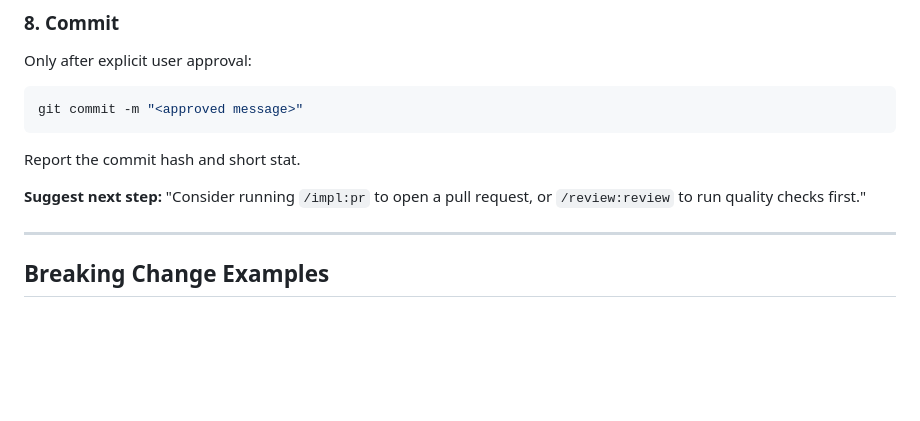
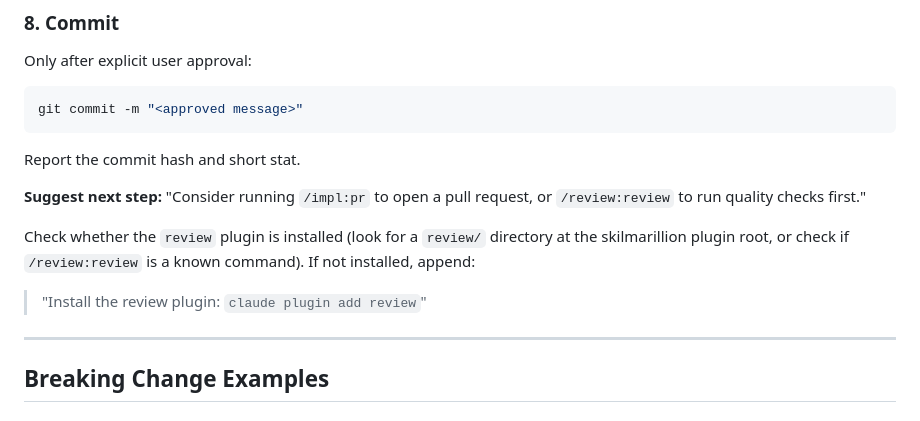
Before and after one commit to TrevorEdris/skilmarillion, a Markdown page: impl/commands/commit.md, the part around the change. Rendered like a GitHub page; blank space fills up the shorter version.

```diff
--- a/impl/commands/commit.md
+++ b/impl/commands/commit.md
@@ -150,6 +150,9 @@ Report the commit hash and short stat.
 
 **Suggest next step:** "Consider running `/impl:pr` to open a pull request, or `/review:review` to run quality checks first."
 
+Check whether the `review` plugin is installed (look for a `review/` directory at the skilmarillion plugin root, or check if `/review:review` is a known command). If not installed, append:
+> "Install the review plugin: `claude plugin add review`"
+
 ---
 
 ## Breaking Change Examples
```
Also changed, not shown: docs/planning/ROADMAP.md (+5 -5 lines), impl/commands/tdd.md (+12 -7 lines).
